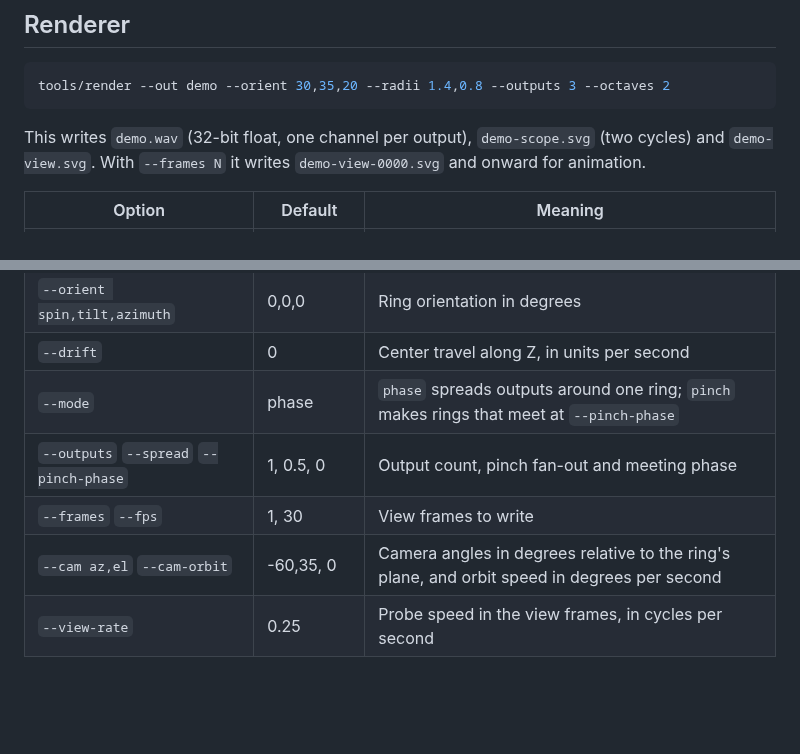
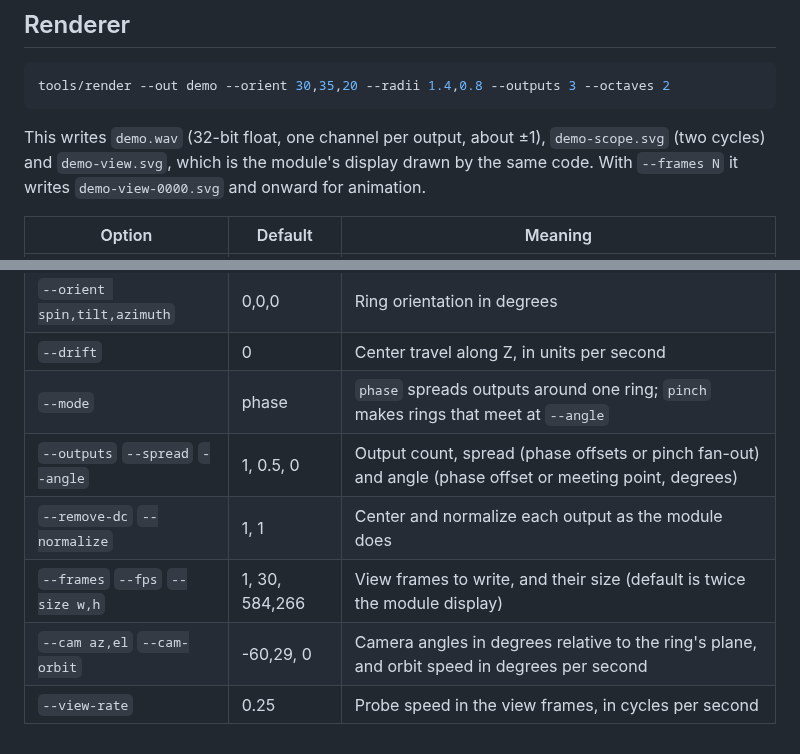
Before and after one commit to un1tz3r0/vcvcomplexosc, a Markdown page: README.md, 2 parts joined by grey strips. GitHub-like rendering; blank space fills up the shorter version.

````diff
--- a/README.md
+++ b/README.md
@@ -21,7 +37,7 @@ make -C tools                     # the renderer
 tools/render --out demo --orient 30,35,20 --radii 1.4,0.8 --outputs 3 --octaves 2
 ```
 
-This writes `demo.wav` (32-bit float, one channel per output), `demo-scope.svg` (two cycles) and `demo-view.svg`. With `--frames N` it writes `demo-view-0000.svg` and onward for animation.
+This writes `demo.wav` (32-bit float, one channel per output, about ±1), `demo-scope.svg` (two cycles) and `demo-view.svg`, which is the module's display drawn by the same code. With `--frames N` it writes `demo-view-0000.svg` and onward for animation.
 
 | Option | Default | Meaning |
 |---|---|---|
@@ -32,8 +48,9 @@ This writes `demo.wav` (32-bit float, one channel per output), `demo-scope.svg`
 | `--radii major,minor` | 1,1 | Ellipse radii |
 | `--orient spin,tilt,azimuth` | 0,0,0 | Ring orientation in degrees |
 | `--drift` | 0 | Center travel along Z, in units per second |
-| `--mode` | phase | `phase` spreads outputs around one ring; `pinch` makes rings that meet at `--pinch-phase` |
-| `--outputs` `--spread` `--pinch-phase` | 1, 0.5, 0 | Output count, pinch fan-out and meeting phase |
-| `--frames` `--fps` | 1, 30 | View frames to write |
-| `--cam az,el` `--cam-orbit` | -60,35, 0 | Camera angles in degrees relative to the ring's plane, and orbit speed in degrees per second |
+| `--mode` | phase | `phase` spreads outputs around one ring; `pinch` makes rings that meet at `--angle` |
+| `--outputs` `--spread` `--angle` | 1, 0.5, 0 | Output count, spread (phase offsets or pinch fan-out) and angle (phase offset or meeting point, degrees) |
+| `--remove-dc` `--normalize` | 1, 1 | Center and normalize each output as the module does |
+| `--frames` `--fps` `--size w,h` | 1, 30, 584,266 | View frames to write, and their size (default is twice the module display) |
+| `--cam az,el` `--cam-orbit` | -60,29, 0 | Camera angles in degrees relative to the ring's plane, and orbit speed in degrees per second |
 | `--view-rate` | 0.25 | Probe speed in the view frames, in cycles per second |
````
Also changed, not shown: other parts of README.md (+17 -1 lines), docs/orbit-display.png (added), 16 other files.
